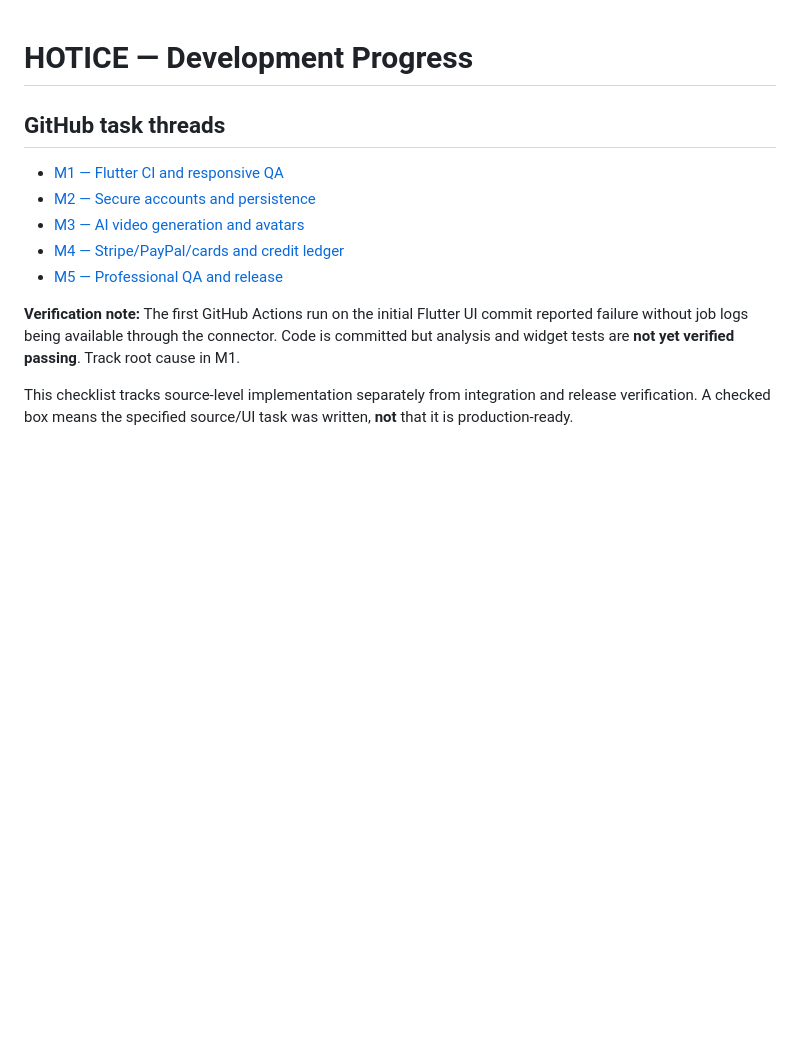
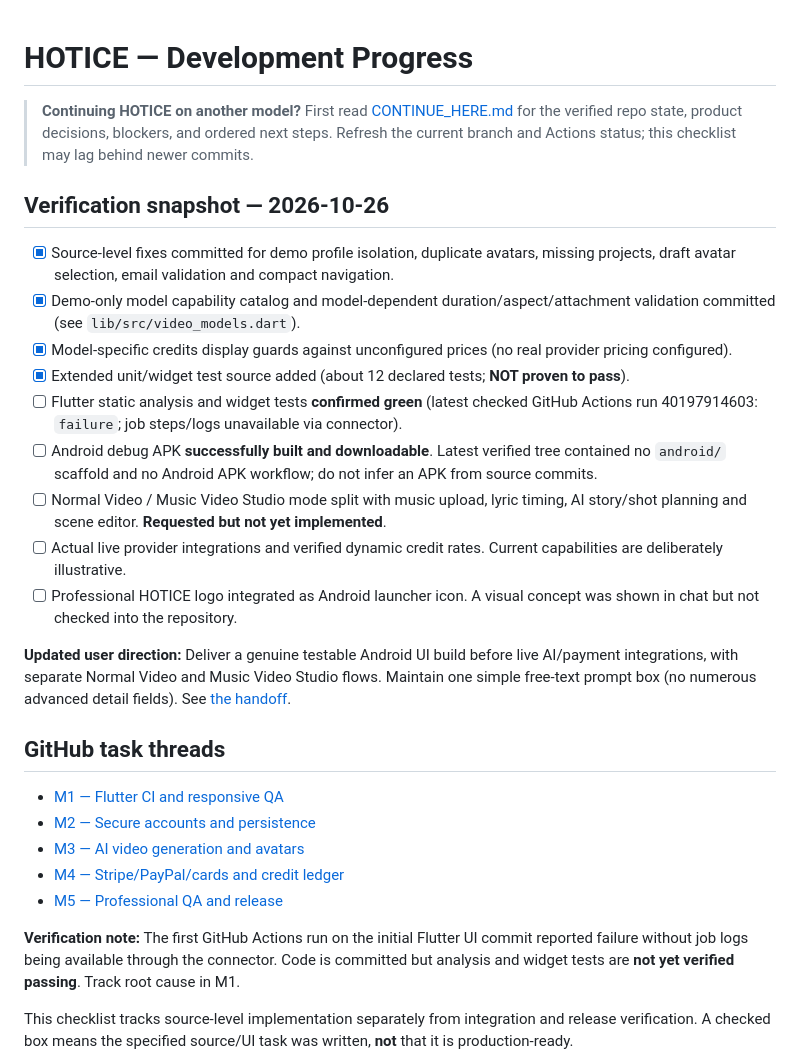
Before and after one commit to manbir6-ux/HOTICE, a Markdown page: docs/PROGRESS.md, the part around the change. Drawn GitHub-style; blank space fills up the shorter version.

Commit message:
docs: refresh HOTICE progress and Android preview priorities

```diff
--- a/docs/PROGRESS.md
+++ b/docs/PROGRESS.md
@@ -1,4 +1,19 @@
 # HOTICE — Development Progress
+
+> **Continuing HOTICE on another model?** First read [CONTINUE_HERE.md](CONTINUE_HERE.md) for the verified repo state, product decisions, blockers, and ordered next steps. Refresh the current branch and Actions status; this checklist may lag behind newer commits.
+
+## Verification snapshot — 2026-10-26
+- [x] Source-level fixes committed for demo profile isolation, duplicate avatars, missing projects, draft avatar selection, email validation and compact navigation.
+- [x] Demo-only model capability catalog and model-dependent duration/aspect/attachment validation committed (see `lib/src/video_models.dart`).
+- [x] Model-specific credits display guards against unconfigured prices (no real provider pricing configured).
+- [x] Extended unit/widget test source added (about 12 declared tests; **NOT proven to pass**).
+- [ ] Flutter static analysis and widget tests **confirmed green** (latest checked GitHub Actions run 40197914603: `failure`; job steps/logs unavailable via connector).
+- [ ] Android debug APK **successfully built and downloadable**. Latest verified tree contained no `android/` scaffold and no Android APK workflow; do not infer an APK from source commits.
+- [ ] Normal Video / Music Video Studio mode split with music upload, lyric timing, AI story/shot planning and scene editor. **Requested but not yet implemented**.
+- [ ] Actual live provider integrations and verified dynamic credit rates. Current capabilities are deliberately illustrative.
+- [ ] Professional HOTICE logo integrated as Android launcher icon. A visual concept was shown in chat but not checked into the repository.
+
+**Updated user direction:** Deliver a genuine testable Android UI build before live AI/payment integrations, with separate Normal Video and Music Video Studio flows. Maintain one simple free-text prompt box (no numerous advanced detail fields). See [the handoff](CONTINUE_HERE.md).
 
 ## GitHub task threads
 - [M1 — Flutter CI and responsive QA](https://github.com/manbir6-ux/HOTICE/issues/1)
```
